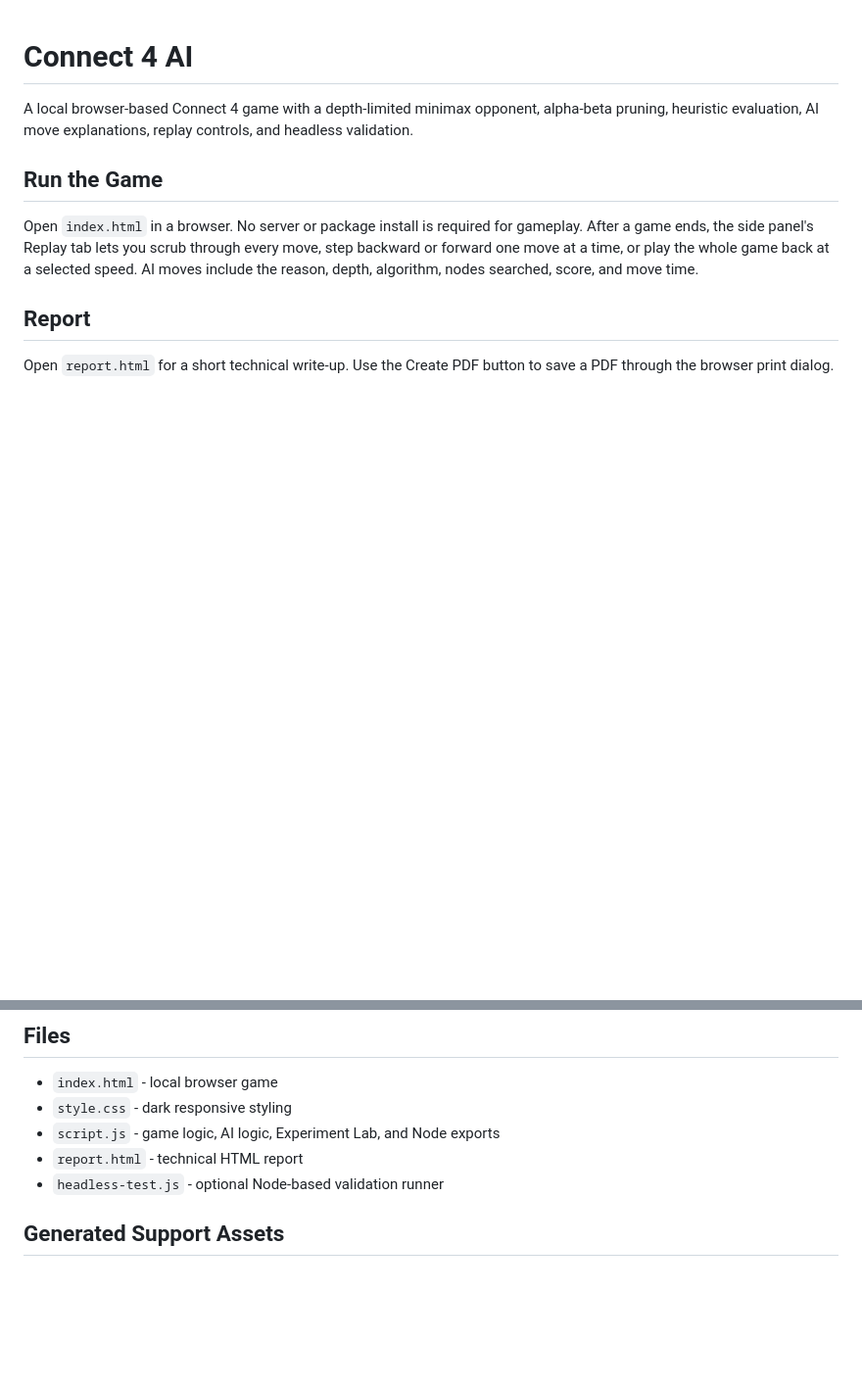
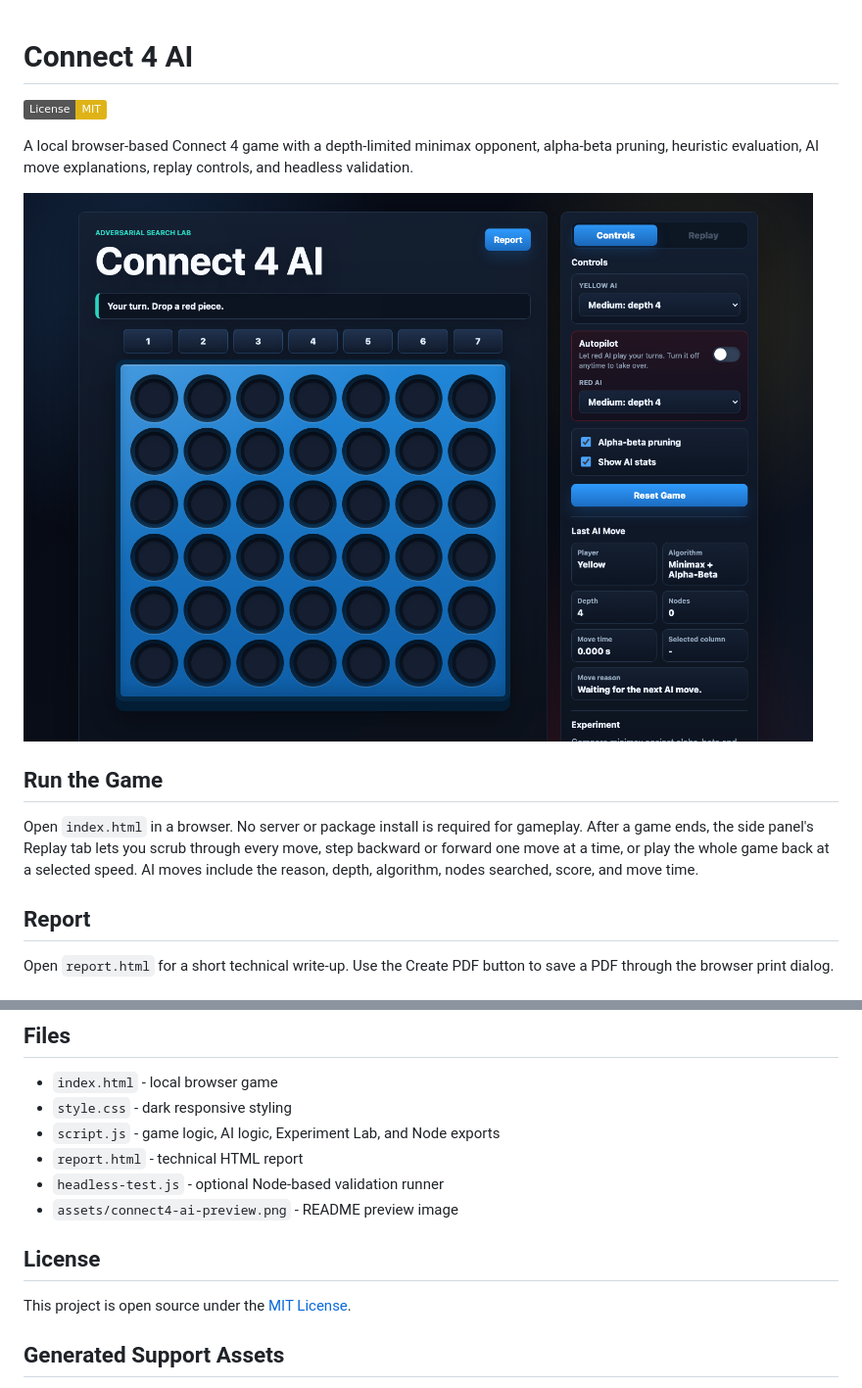
Before and after one commit to bt1142msstate/connect4-ai, a Markdown page: README.md, 2 parts joined by grey strips. Shown: that part at 98% size. Rendered like a GitHub page; pictures changed too: assets/connect4-ai-preview.png (added); badges without logos; blank space fills up the shorter version.

Commit message:
Add README preview and MIT license

```diff
--- a/README.md
+++ b/README.md
@@ -1,6 +1,10 @@
 # Connect 4 AI
 
+[![License: MIT](https://img.shields.io/badge/License-MIT-yellow.svg)](LICENSE)
+
 A local browser-based Connect 4 game with a depth-limited minimax opponent, alpha-beta pruning, heuristic evaluation, AI move explanations, replay controls, and headless validation.
+
+![Connect 4 AI gameplay preview](assets/connect4-ai-preview.png)
 
 ## Run the Game
 
@@ -36,6 +40,11 @@ node script.js --help
 - `script.js` - game logic, AI logic, Experiment Lab, and Node exports
 - `report.html` - technical HTML report
 - `headless-test.js` - optional Node-based validation runner
+- `assets/connect4-ai-preview.png` - README preview image
+
+## License
+
+This project is open source under the [MIT License](LICENSE).
 
 ## Generated Support Assets
 
```
Also changed, not shown: 1 other file.
